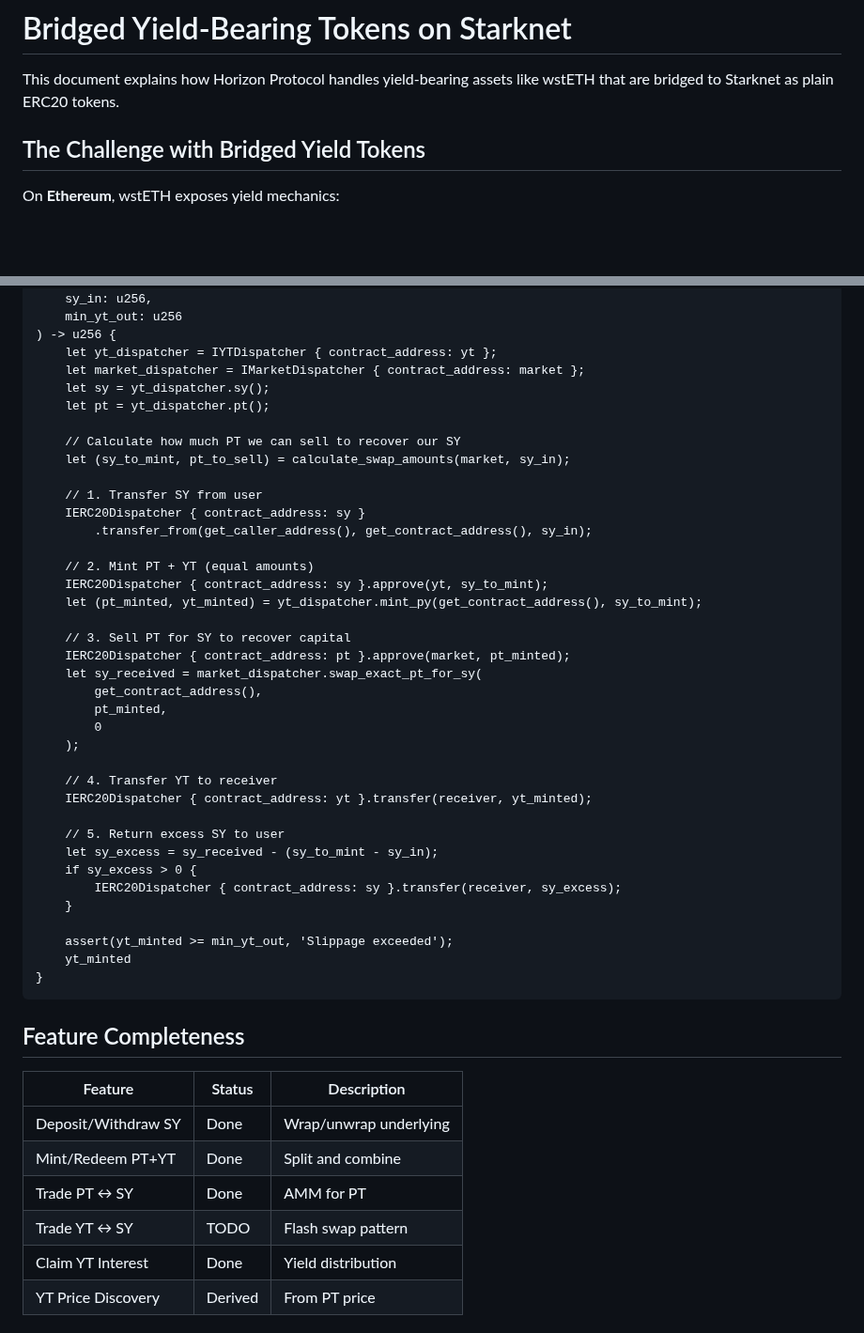
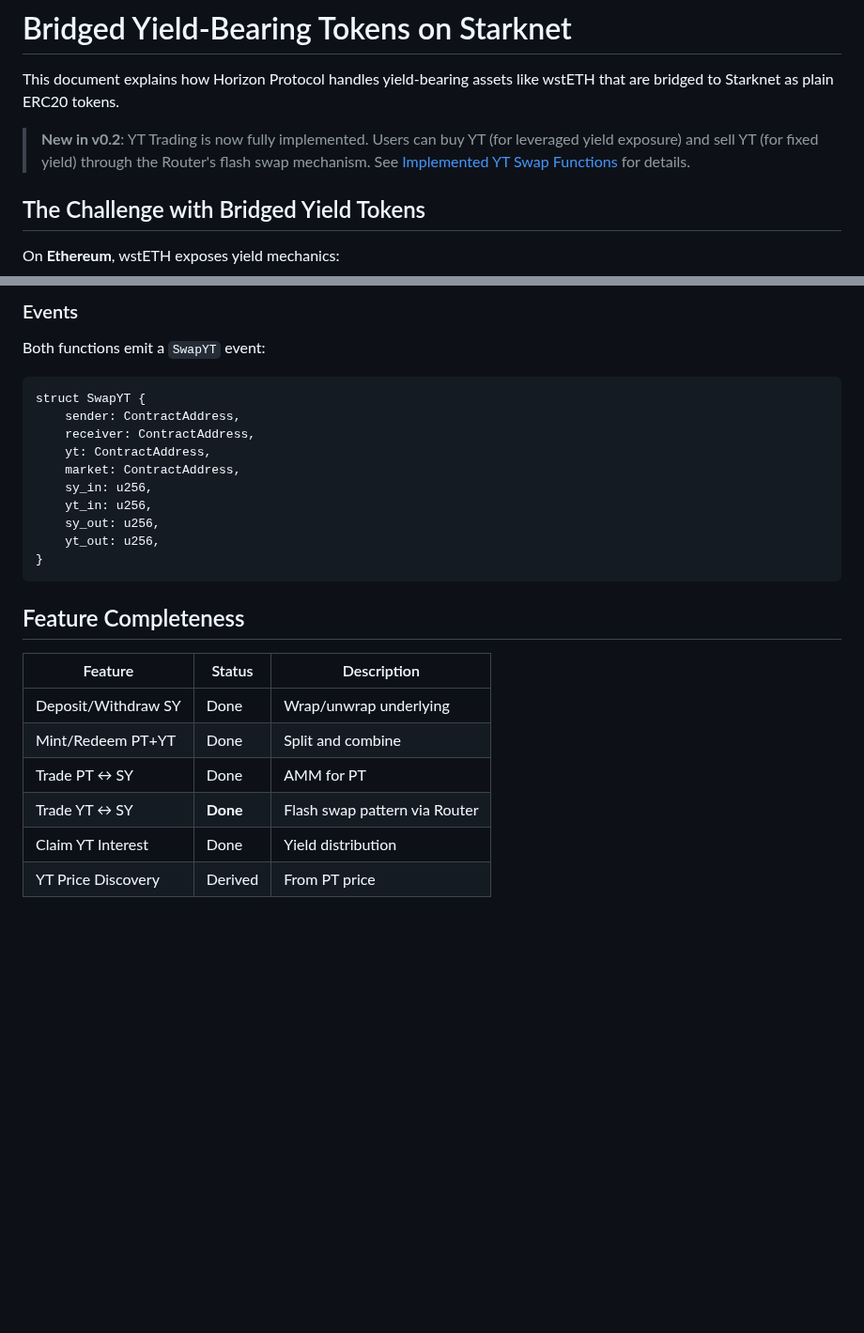
Before and after one commit to ametel01/horizon-starknet, a Markdown page: contracts/BRIDGED_YIELD_TOKENS.md, 2 parts joined by grey strips. Shown at 94% size. Drawn GitHub-style; blank space fills up the shorter version.

````diff
--- a/contracts/BRIDGED_YIELD_TOKENS.md
+++ b/contracts/BRIDGED_YIELD_TOKENS.md
@@ -1,6 +1,8 @@
 # Bridged Yield-Bearing Tokens on Starknet
 
 This document explains how Horizon Protocol handles yield-bearing assets like wstETH that are bridged to Starknet as plain ERC20 tokens.
+
+> **New in v0.2**: YT Trading is now fully implemented. Users can buy YT (for leveraged yield exposure) and sell YT (for fixed yield) through the Router's flash swap mechanism. See [Implemented YT Swap Functions](#implemented-yt-swap-functions) for details.
 
 ## The Challenge with Bridged Yield Tokens
 
@@ -491,41 +575,16 @@ fn swap_exact_sy_for_yt(
+### Events
+
+Both functions emit a `SwapYT` event:
+```cairo
+struct SwapYT {
+    sender: ContractAddress,
+    receiver: ContractAddress,
+    yt: ContractAddress,
+    market: ContractAddress,
     sy_in: u256,
-    min_yt_out: u256
-) -> u256 {
-    let yt_dispatcher = IYTDispatcher { contract_address: yt };
-    let market_dispatcher = IMarketDispatcher { contract_address: market };
-    let sy = yt_dispatcher.sy();
-    let pt = yt_dispatcher.pt();
-
-    // Calculate how much PT we can sell to recover our SY
-    let (sy_to_mint, pt_to_sell) = calculate_swap_amounts(market, sy_in);
-
-    // 1. Transfer SY from user
-    IERC20Dispatcher { contract_address: sy }
-        .transfer_from(get_caller_address(), get_contract_address(), sy_in);
-
-    // 2. Mint PT + YT (equal amounts)
-    IERC20Dispatcher { contract_address: sy }.approve(yt, sy_to_mint);
-    let (pt_minted, yt_minted) = yt_dispatcher.mint_py(get_contract_address(), sy_to_mint);
-
-    // 3. Sell PT for SY to recover capital
-    IERC20Dispatcher { contract_address: pt }.approve(market, pt_minted);
-    let sy_received = market_dispatcher.swap_exact_pt_for_sy(
-        get_contract_address(),
-        pt_minted,
-        0
-    );
-
-    // 4. Transfer YT to receiver
-    IERC20Dispatcher { contract_address: yt }.transfer(receiver, yt_minted);
-
-    // 5. Return excess SY to user
-    let sy_excess = sy_received - (sy_to_mint - sy_in);
-    if sy_excess > 0 {
-        IERC20Dispatcher { contract_address: sy }.transfer(receiver, sy_excess);
-    }
-
-    assert(yt_minted >= min_yt_out, 'Slippage exceeded');
-    yt_minted
+    yt_in: u256,
+    sy_out: u256,
+    yt_out: u256,
 }
 ```
 
@@ -536,7 +595,7 @@ fn swap_exact_sy_for_yt(
 | Deposit/Withdraw SY | Done | Wrap/unwrap underlying |
 | Mint/Redeem PT+YT | Done | Split and combine |
 | Trade PT ↔ SY | Done | AMM for PT |
-| Trade YT ↔ SY | TODO | Flash swap pattern |
+| Trade YT ↔ SY | **Done** | Flash swap pattern via Router |
 | Claim YT Interest | Done | Yield distribution |
 | YT Price Discovery | Derived | From PT price |
 
````
Also changed, not shown: other parts of contracts/BRIDGED_YIELD_TOKENS.md (+102 -20 lines).
